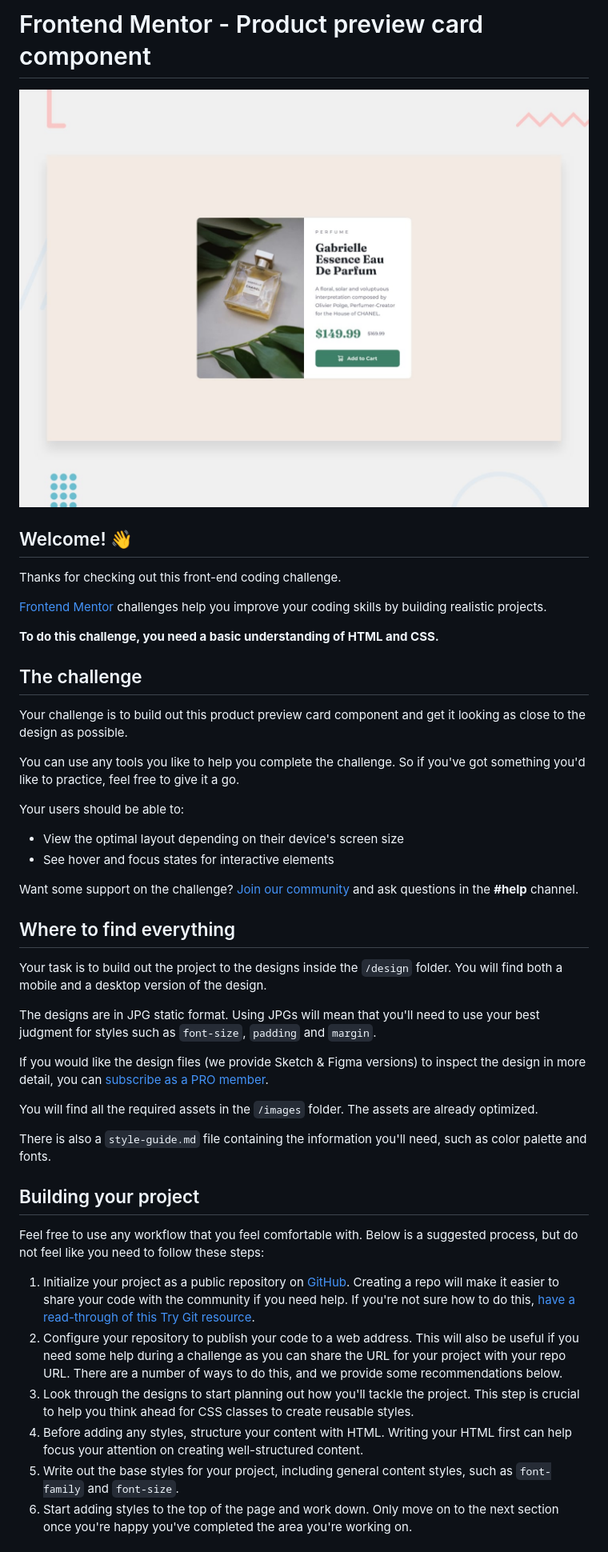
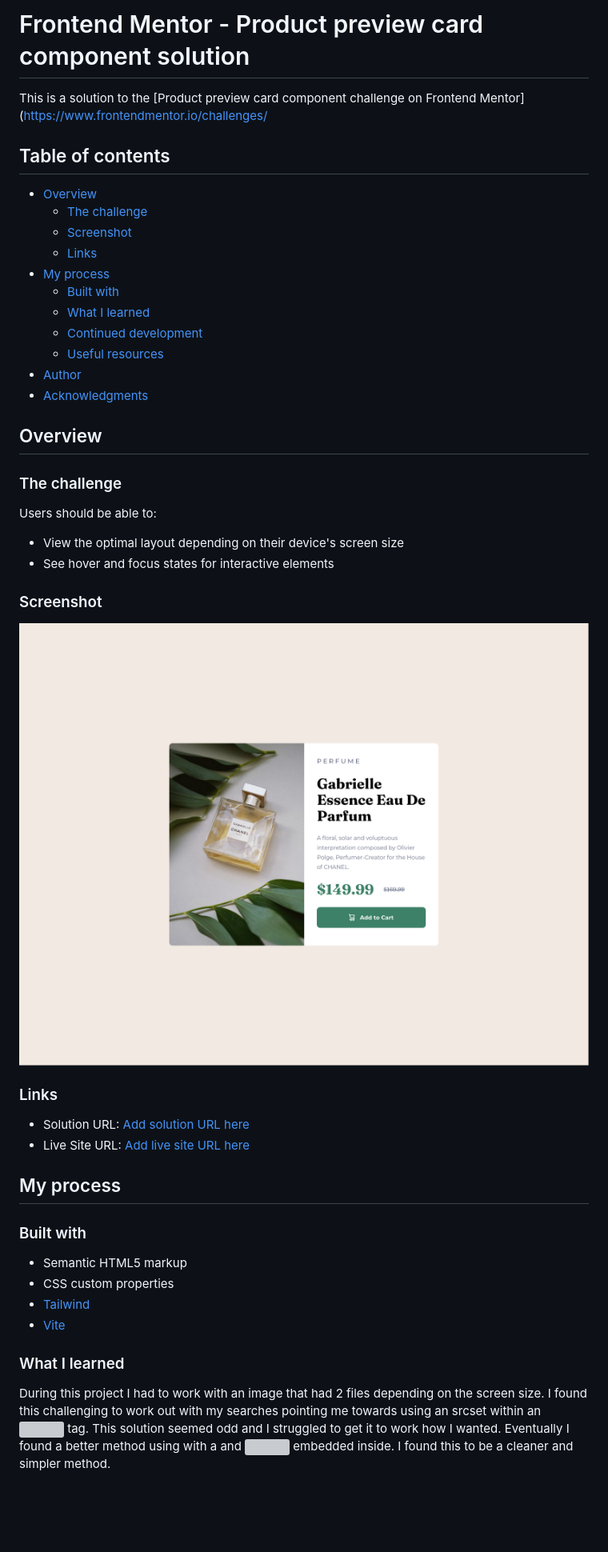
Before and after one commit to JVarney03/webdev-product-preview, a Markdown page: README.md, the part around the change printed below. Shown: that part at 80% size. Drawn GitHub-style; pictures changed too: screenshot.png (added); blank space fills up the shorter version; grey boxes are pictures that could not be loaded.

```diff
--- a/README.md
+++ b/README.md
@@ -1,48 +1,50 @@
-# Frontend Mentor - Product preview card component
+# Frontend Mentor - Product preview card component solution
 
-![Design preview for the Product preview card component coding challenge](./design/desktop-preview.jpg)
+This is a solution to the [Product preview card component challenge on Frontend Mentor](https://www.frontendmentor.io/challenges/
 
-## Welcome! 👋
+## Table of contents
 
-Thanks for checking out this front-end coding challenge.
+- [Overview](#overview)
+  - [The challenge](#the-challenge)
+  - [Screenshot](#screenshot)
+  - [Links](#links)
+- [My process](#my-process)
+  - [Built with](#built-with)
+  - [What I learned](#what-i-learned)
+  - [Continued development](#continued-development)
+  - [Useful resources](#useful-resources)
+- [Author](#author)
+- [Acknowledgments](#acknowledgments)
 
-[Frontend Mentor](https://www.frontendmentor.io) challenges help you improve your coding skills by building realistic projects.
+## Overview
 
-**To do this challenge, you need a basic understanding of HTML and CSS.**
+### The challenge
 
-## The challenge
-
-Your challenge is to build out this product preview card component and get it looking as close to the design as possible.
-
-You can use any tools you like to help you complete the challenge. So if you've got something you'd like to practice, feel free to give it a go.
-
-Your users should be able to:
+Users should be able to:
 
 - View the optimal layout depending on their device's screen size
 - See hover and focus states for interactive elements
 
-Want some support on the challenge? [Join our community](https://www.frontendmentor.io/community) and ask questions in the **#help** channel.
+### Screenshot
 
-## Where to find everything
+![](./screenshot.png)
 
-Your task is to build out the project to the designs inside the `/design` folder. You will find both a mobile and a desktop version of the design.
 
-The designs are in JPG static format. Using JPGs will mean that you'll need to use your best judgment for styles such as `font-size`, `padding` and `margin`.
+### Links
 
-If you would like the design files (we provide Sketch & Figma versions) to inspect the design in more detail, you can [subscribe as a PRO member](https://www.frontendmentor.io/pro).
+- Solution URL: [Add solution URL here](https://your-solution-url.com)
+- Live Site URL: [Add live site URL here](https://your-live-site-url.com)
 
-You will find all the required assets in the `/images` folder. The assets are already optimized.
+## My process
 
-There is also a `style-guide.md` file containing the information you'll need, such as color palette and fonts.
+### Built with
 
-## Building your project
+- Semantic HTML5 markup
+- CSS custom properties
+- [Tailwind](https://tailwindcss.com)
+- [Vite](https://vite.dev)
 
-Feel free to use any workflow that you feel comfortable with. Below is a suggested process, but do not feel like you need to follow these steps:
+### What I learned
 
-1. Initialize your project as a public repository on [GitHub](https://github.com/). Creating a repo will make it easier to share your code with the community if you need help. If you're not sure how to do this, [have a read-through of this Try Git resource](https://try.github.io/).
-2. Configure your repository to publish your code to a web address. This will also be useful if you need some help during a challenge as you can share the URL for your project with your repo URL. There are a number of ways to do this, and we provide some recommendations below.
-3. Look through the designs to start planning out how you'll tackle the project. This step is crucial to help you think ahead for CSS classes to create reusable styles.
-4. Before adding any styles, structure your content with HTML. Writing your HTML first can help focus your attention on creating well-structured content.
-5. Write out the base styles for your project, including general content styles, such as `font-family` and `font-size`.
-6. Start adding styles to the top of the page and work down. Only move on to the next section once you're happy you've completed the area you're working on.
+During this project I  had to work with an image that had 2 files depending on the screen size. I found this challenging to work out with my searches pointing me towards using an srcset within an <img> tag. This solution seemed odd and I struggled to get it to work how I wanted. Eventually I found a better method using <picure> with a <source> and <img> embedded inside. I found this to be a cleaner and simpler method.
 
```
Also changed, not shown: other parts of README.md (+2 -43 lines), README-template.md (deleted, +0 -111 lines).
